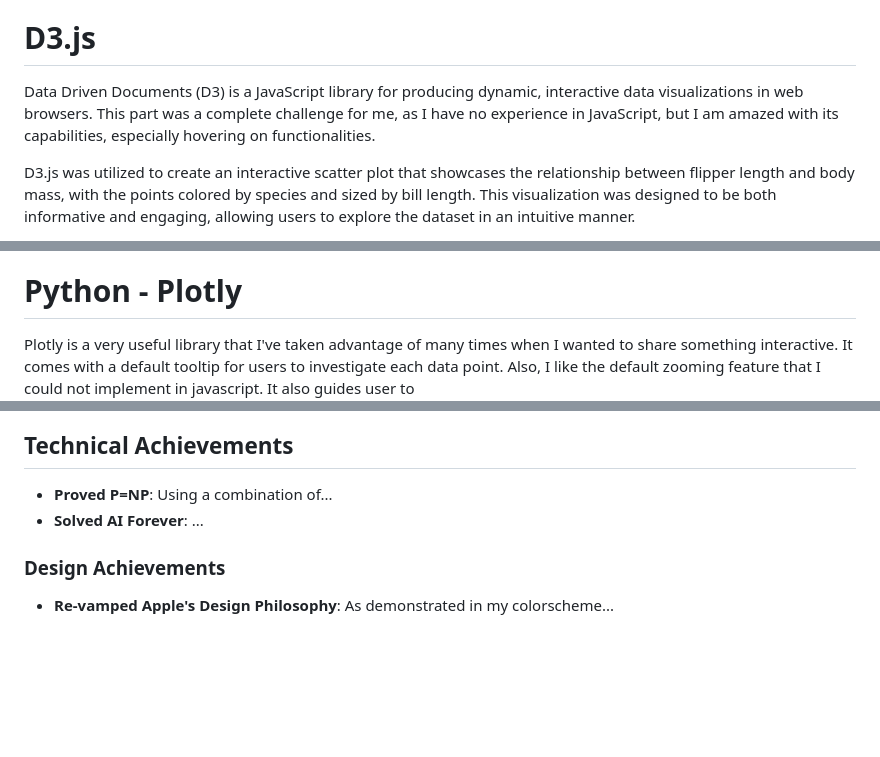
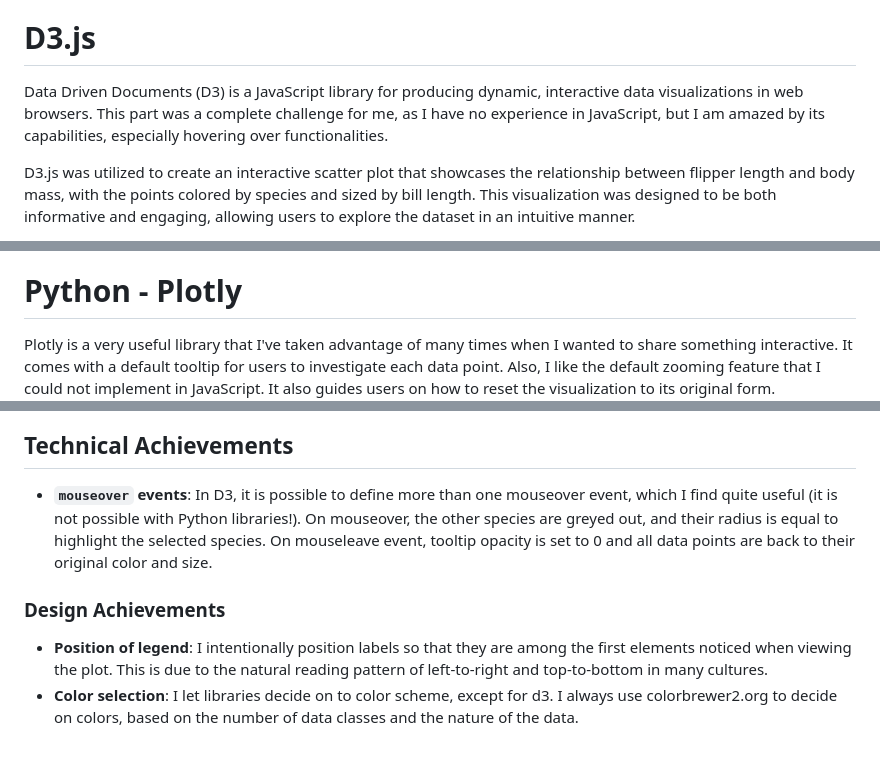
Before and after one commit to cs573-24s/a2-DataVis-7Ways, a Markdown page: README.md, 3 parts joined by grey strips. GitHub-like rendering; blank space fills up the shorter version.

```diff
--- a/README.md
+++ b/README.md
@@ -3,7 +3,7 @@ Assignment 2 - Data Visualization, 7 Ways
 This assignment explores the visualization capabilities of several different tools and libraries across programming languages and software, including D3.js, Altair, Plotly, Bokeh, ggplot2 in R, OriginLab, and Excel.
 
 # D3.js
-Data Driven Documents (D3) is a JavaScript library for producing dynamic, interactive data visualizations in web browsers. This part was a complete challenge for me, as I have no experience in JavaScript, but I am amazed with its capabilities, especially hovering on functionalities.
+Data Driven Documents (D3) is a JavaScript library for producing dynamic, interactive data visualizations in web browsers. This part was a complete challenge for me, as I have no experience in JavaScript, but I am amazed by its capabilities, especially hovering over functionalities.
 
 D3.js was utilized to create an interactive scatter plot that showcases the relationship between flipper length and body mass, with the points colored by species and sized by bill length. This visualization was designed to be both informative and engaging, allowing users to explore the dataset in an intuitive manner.
 
@@ -18,7 +18,7 @@ Key features implemented with D3.js include some interactive elements, such as t
 ![d3_2](img/d3_2.png)
 
 # Python - Plotly
-Plotly is a very useful library that I've taken advantage of many times when I wanted to share something interactive. It comes with a default tooltip for users to investigate each data point. Also, I like the default zooming feature that I could not implement in javascript. It also guides user to
+Plotly is a very useful library that I've taken advantage of many times when I wanted to share something interactive. It comes with a default tooltip for users to investigate each data point. Also, I like the default zooming feature that I could not implement in JavaScript. It also guides users on how to reset the visualization to its original form.
 ![plotly](img/plotly.png)
 
 # Python - Altair
@@ -54,8 +54,8 @@ It does not have extensive customization capabilities, such as adjusting the leg
 ![excel](img/excel.png)
 
 ## Technical Achievements
-- **Proved P=NP**: Using a combination of...
-- **Solved AI Forever**: ...
+- **`mouseover` events**: In D3, it is possible to define more than one mouseover event, which I find quite useful (it is not possible with Python libraries!). On mouseover, the other species are greyed out, and their radius is equal to highlight the selected species. On mouseleave event, tooltip opacity is set to 0 and all data points are back to their original color and size.
 
 ### Design Achievements
-- **Re-vamped Apple's Design Philosophy**: As demonstrated in my colorscheme...
+- **Position of legend**: I intentionally position labels so that they are among the first elements noticed when viewing the plot. This is due to the natural reading pattern of left-to-right and top-to-bottom in many cultures.
+- **Color selection**: I let libraries decide on to color scheme, except for d3. I always use colorbrewer2.org to decide on colors, based on the number of data classes and the nature of the data.
```
Also changed, not shown: other parts of README.md (+1 -1 lines).
